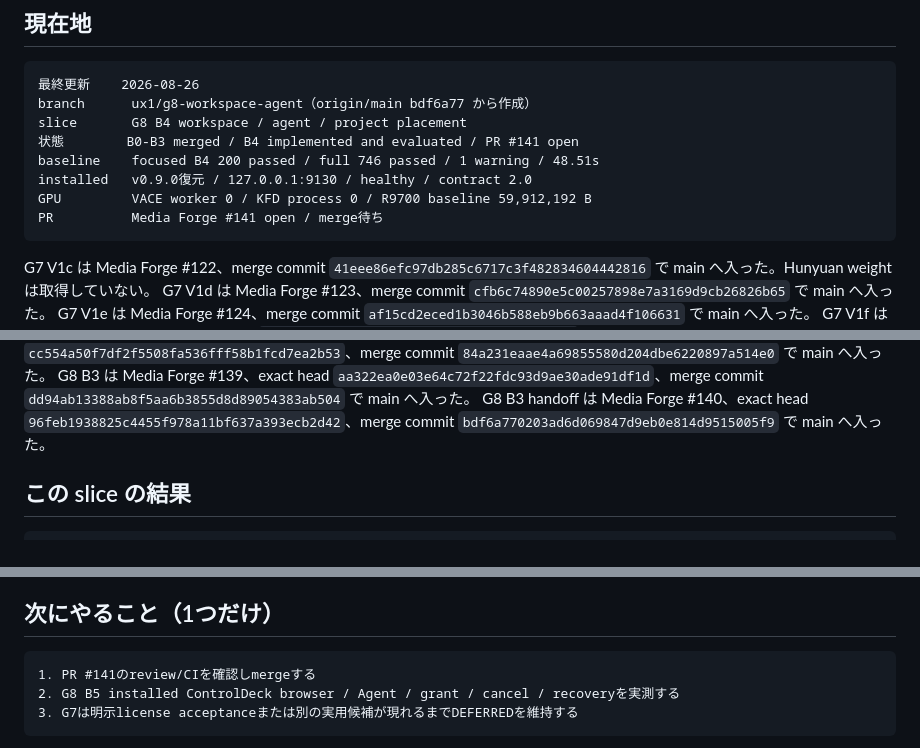
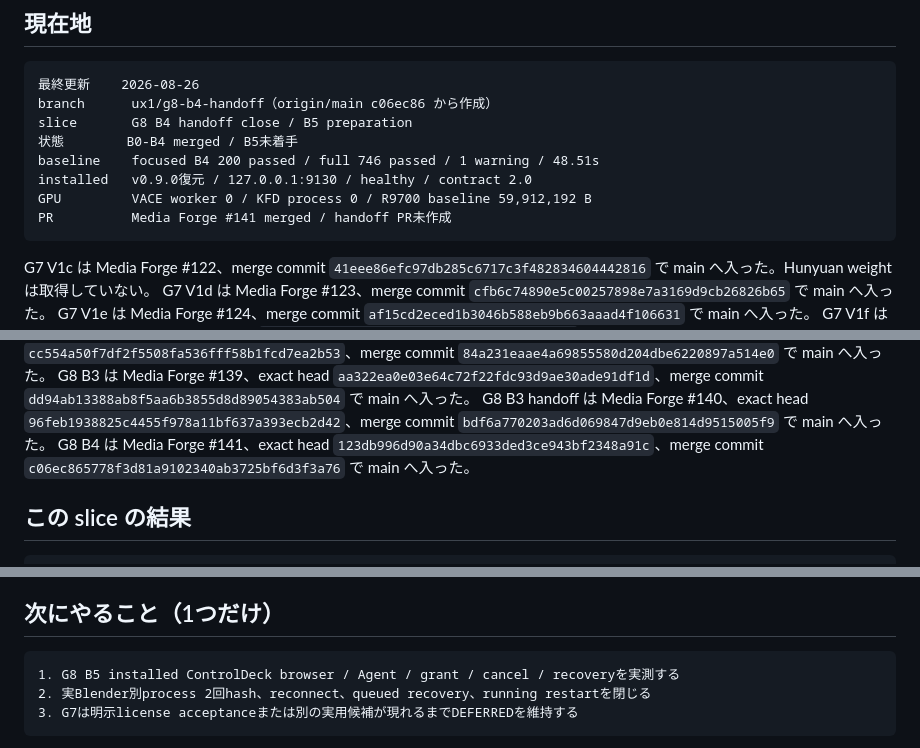
Before and after one commit to souten-yd/ControlDeckMediaForge, a Markdown page: docs/implementation/ux1-handoff.md, 3 parts joined by grey strips. Rendered like a GitHub page.

Commit message:
Record G8 B4 merge handoff

````diff
--- a/docs/implementation/ux1-handoff.md
+++ b/docs/implementation/ux1-handoff.md
@@ -7,13 +7,13 @@
 
 ```text
 最終更新    2026-08-26
-branch      ux1/g8-workspace-agent（origin/main bdf6a77 から作成）
-slice       G8 B4 workspace / agent / project placement
-状態        B0-B3 merged / B4 implemented and evaluated / PR #141 open
+branch      ux1/g8-b4-handoff（origin/main c06ec86 から作成）
+slice       G8 B4 handoff close / B5 preparation
+状態        B0-B4 merged / B5未着手
 baseline    focused B4 200 passed / full 746 passed / 1 warning / 48.51s
 installed   v0.9.0復元 / 127.0.0.1:9130 / healthy / contract 2.0
 GPU         VACE worker 0 / KFD process 0 / R9700 baseline 59,912,192 B
-PR          Media Forge #141 open / merge待ち
+PR          Media Forge #141 merged / handoff PR未作成
 ```
 
 G7 V1c は Media Forge #122、merge commit
@@ -47,6 +47,9 @@ G8 B3 は Media Forge #139、exact head
 G8 B3 handoff は Media Forge #140、exact head
 `96feb1938825c4455f978a11bf637a393ecb2d42`、merge commit
 `bdf6a770203ad6d069847d9eb0e814d9515005f9` で main へ入った。
+G8 B4 は Media Forge #141、exact head
+`123db996d90a34dbc6933ded3ce943bf2348a91c`、merge commit
+`c06ec865778f3d81a9102340ab3725bf6d3f3a76` で main へ入った。
 
 ## この slice の結果
 
@@ -66,8 +69,8 @@ NOT TESTED installed Host browser/identity/real grant / reconnect / real cancel/
 ## 次にやること（1つだけ）
 
 ```text
-1. PR #141のreview/CIを確認しmergeする
-2. G8 B5 installed ControlDeck browser / Agent / grant / cancel / recoveryを実測する
+1. G8 B5 installed ControlDeck browser / Agent / grant / cancel / recoveryを実測する
+2. 実Blender別process 2回hash、reconnect、queued recovery、running restartを閉じる
 3. G7は明示license acceptanceまたは別の実用候補が現れるまでDEFERREDを維持する
 ```
 
````
